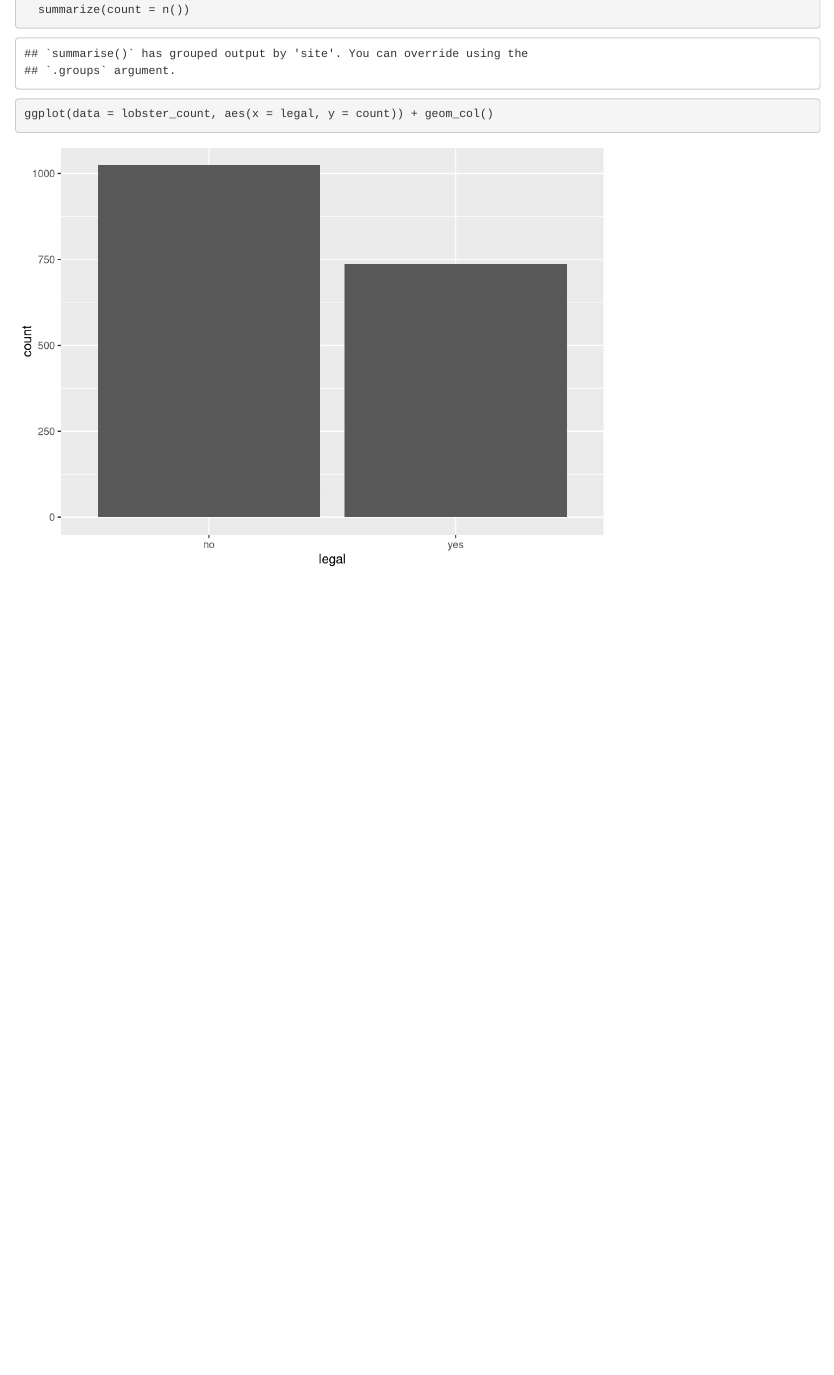
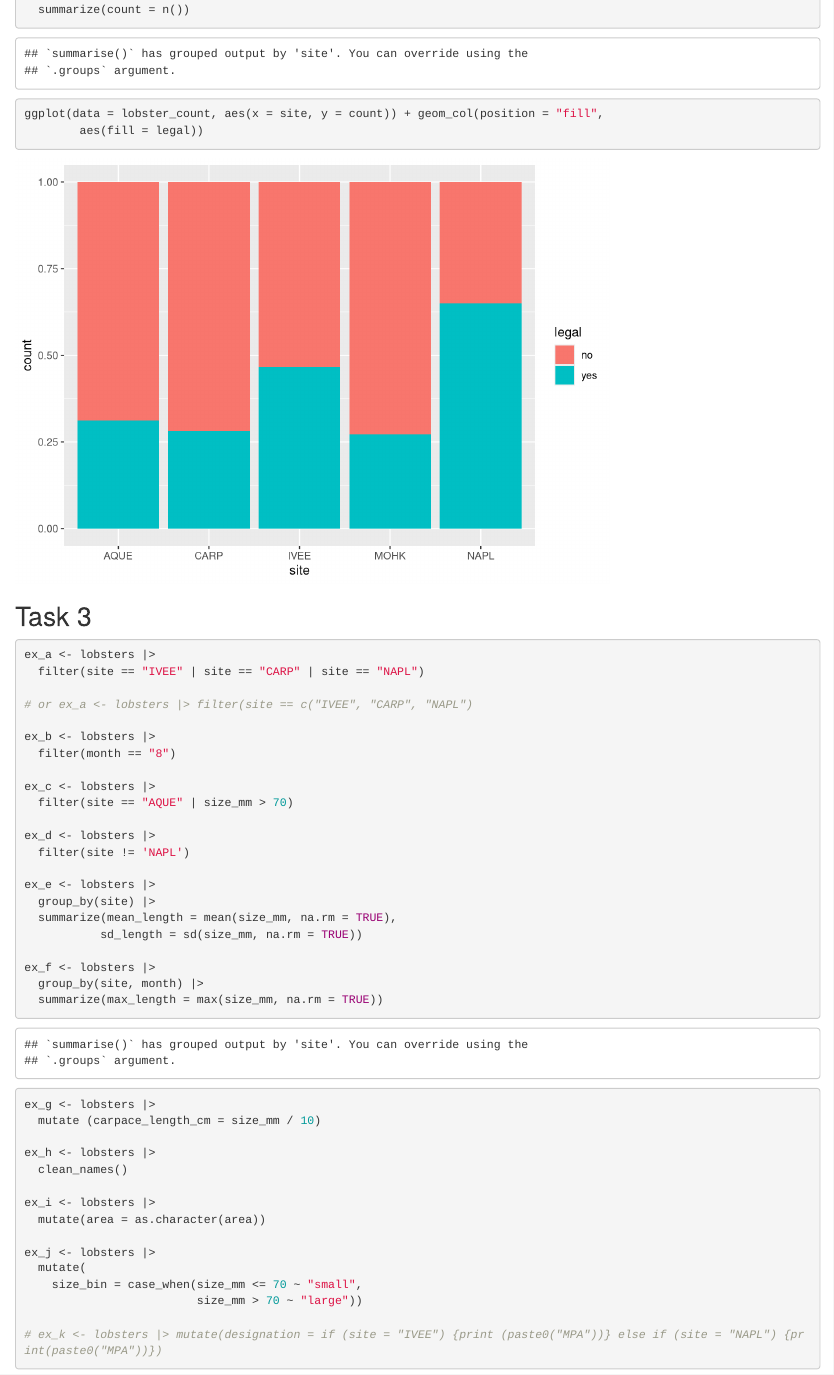
Before and after one commit to aksandhu23/eds221-day6-activities, an R Markdown document (docs/lobster_exploration.Rmd): the page in a window 1100 px wide, from 1650 px down. Rendered offline with R 4.5, knitr and Pandoc, with nearby package versions; column names are cleaned by a stand-in for the janitor package.

Commit message:
More examples

````diff
--- a/docs/lobster_exploration.Rmd
+++ b/docs/lobster_exploration.Rmd
@@ -42,5 +42,51 @@ lobster_count <- lobster_subset|>
   group_by(site, legal) |>
   summarize(count = n())
 
-ggplot(data = lobster_count, aes(x = legal, y = count)) + geom_col()
+ggplot(data = lobster_count, aes(x = site, y = count)) + geom_col(position = "fill",
+        aes(fill = legal))
 ```
+
+## Task 3
+
+```{r}
+ex_a <- lobsters |>
+  filter(site == "IVEE" | site == "CARP" | site == "NAPL")
+
+# or ex_a <- lobsters |> filter(site == c("IVEE", "CARP", "NAPL")
+
+ex_b <- lobsters |>
+  filter(month == "8")
+
+ex_c <- lobsters |>
+  filter(site == "AQUE" | size_mm > 70)
+
+ex_d <- lobsters |>
+  filter(site != 'NAPL')
+
+ex_e <- lobsters |>
+  group_by(site) |>
+  summarize(mean_length = mean(size_mm, na.rm = TRUE),
+           sd_length = sd(size_mm, na.rm = TRUE))
+
+ex_f <- lobsters |>
+  group_by(site, month) |>
+  summarize(max_length = max(size_mm, na.rm = TRUE))
+
+ex_g <- lobsters |>
+  mutate (carpace_length_cm = size_mm / 10)
+
+ex_h <- lobsters |>
+  clean_names()
+
+ex_i <- lobsters |>
+  mutate(area = as.character(area))
+
+ex_j <- lobsters |>
+  mutate(
+    size_bin = case_when(size_mm <= 70 ~ "small",
+                         size_mm > 70 ~ "large"))
+
+# ex_k <- lobsters |> mutate(designation = if (site = "IVEE") {print (paste0("MPA"))} else if (site = "NAPL") {print(paste0("MPA"))})
+
+
+```
````
Also changed, not shown: 1 other file.
